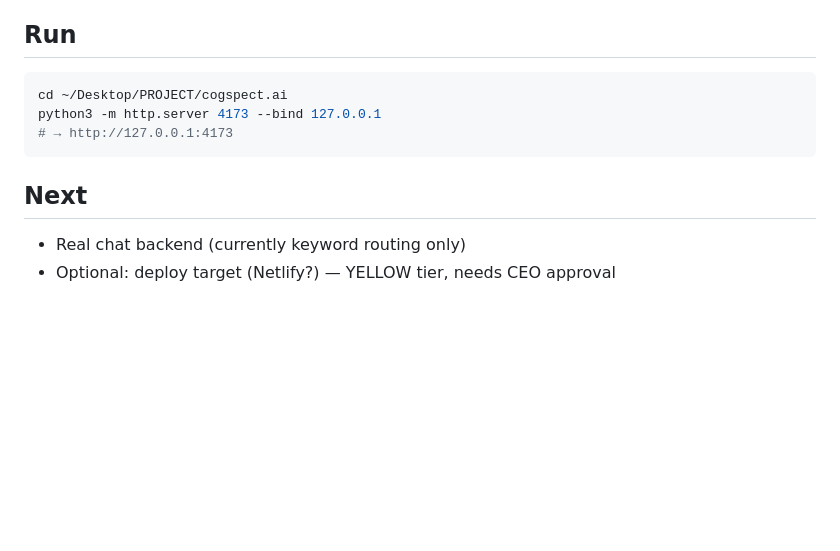
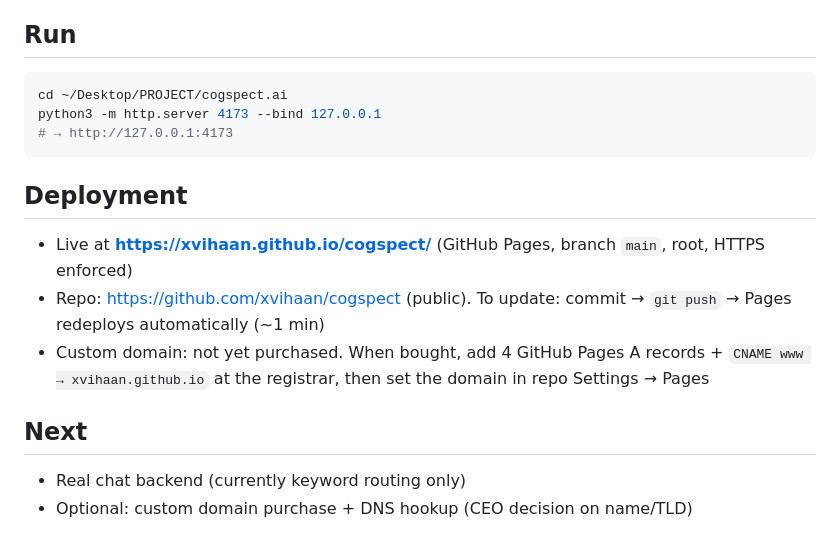
Before and after one commit to xvihaan/cogspect, a Markdown page: docs/STATUS.md, the part around the change. Drawn GitHub-style; blank space fills up the shorter version.

Commit message:
docs: record GitHub Pages deployment
Co-Authored-By: Claude Fable 5 <noreply@anthropic.com>

````diff
--- a/docs/STATUS.md
+++ b/docs/STATUS.md
@@ -40,6 +40,11 @@ python3 -m http.server 4173 --bind 127.0.0.1
 # → http://127.0.0.1:4173
 ```
 
+## Deployment
+- Live at **https://xvihaan.github.io/cogspect/** (GitHub Pages, branch `main`, root, HTTPS enforced)
+- Repo: https://github.com/xvihaan/cogspect (public). To update: commit → `git push` → Pages redeploys automatically (~1 min)
+- Custom domain: not yet purchased. When bought, add 4 GitHub Pages A records + `CNAME www → xvihaan.github.io` at the registrar, then set the domain in repo Settings → Pages
+
 ## Next
 - Real chat backend (currently keyword routing only)
-- Optional: deploy target (Netlify?) — YELLOW tier, needs CEO approval
+- Optional: custom domain purchase + DNS hookup (CEO decision on name/TLD)
````
